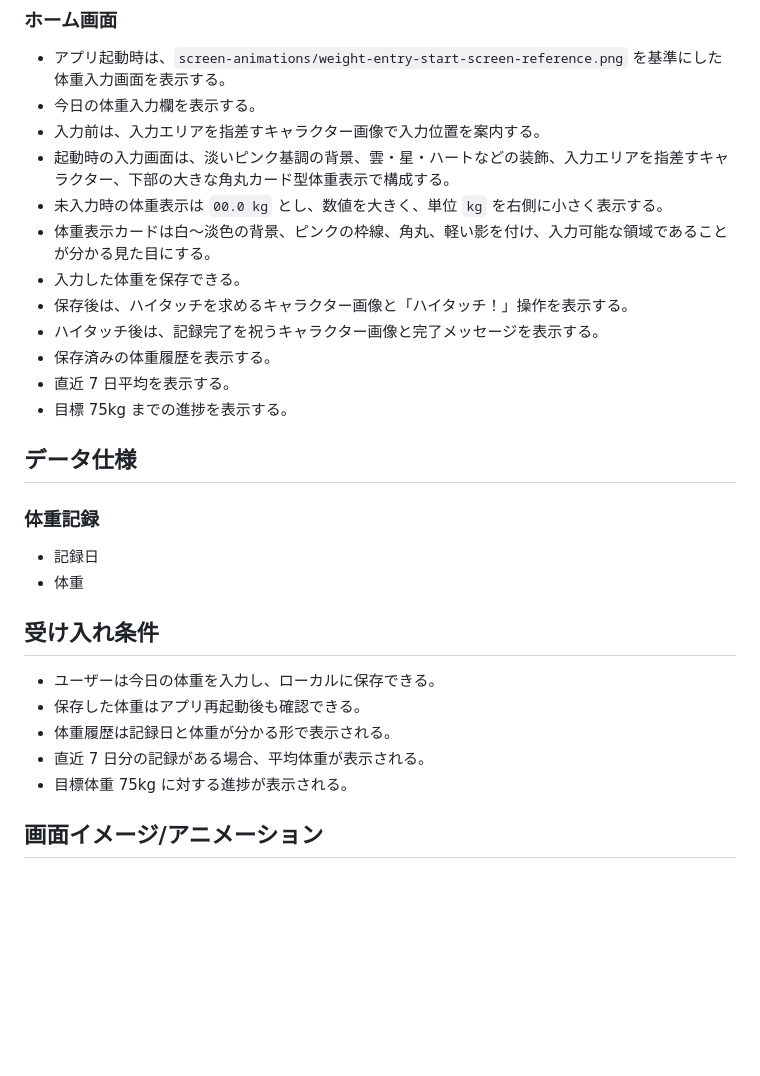
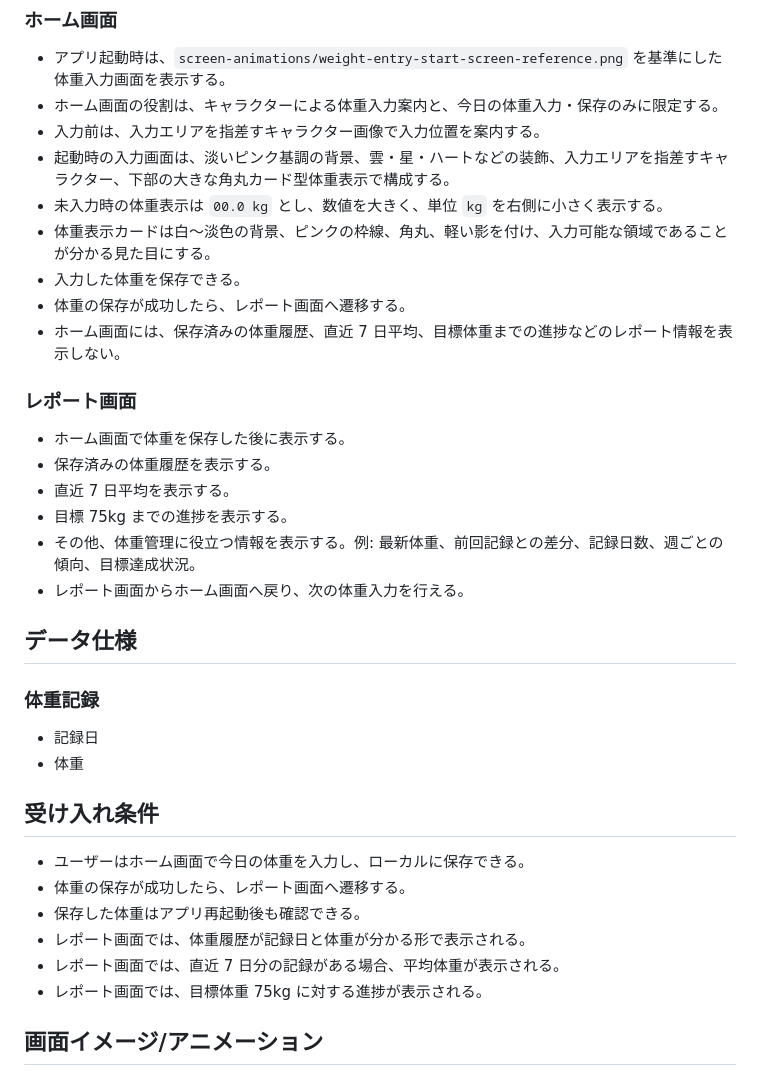
Before and after one commit to kph7m/weight_report_app, a Markdown page: docs/specs/weight_report_app_spec.md, the part around the change. Drawn GitHub-style; blank space fills up the shorter version.

Commit message:
Update screen responsibility spec

```diff
--- a/docs/specs/weight_report_app_spec.md
+++ b/docs/specs/weight_report_app_spec.md
@@ -24,17 +24,23 @@ Weight Report App は、Android 向けに体重を日次で記録し、履歴・
 ### ホーム画面
 
 - アプリ起動時は、`screen-animations/weight-entry-start-screen-reference.png` を基準にした体重入力画面を表示する。
-- 今日の体重入力欄を表示する。
+- ホーム画面の役割は、キャラクターによる体重入力案内と、今日の体重入力・保存のみに限定する。
 - 入力前は、入力エリアを指差すキャラクター画像で入力位置を案内する。
 - 起動時の入力画面は、淡いピンク基調の背景、雲・星・ハートなどの装飾、入力エリアを指差すキャラクター、下部の大きな角丸カード型体重表示で構成する。
 - 未入力時の体重表示は `00.0 kg` とし、数値を大きく、単位 `kg` を右側に小さく表示する。
 - 体重表示カードは白〜淡色の背景、ピンクの枠線、角丸、軽い影を付け、入力可能な領域であることが分かる見た目にする。
 - 入力した体重を保存できる。
-- 保存後は、ハイタッチを求めるキャラクター画像と「ハイタッチ！」操作を表示する。
-- ハイタッチ後は、記録完了を祝うキャラクター画像と完了メッセージを表示する。
+- 体重の保存が成功したら、レポート画面へ遷移する。
+- ホーム画面には、保存済みの体重履歴、直近 7 日平均、目標体重までの進捗などのレポート情報を表示しない。
+
+### レポート画面
+
+- ホーム画面で体重を保存した後に表示する。
 - 保存済みの体重履歴を表示する。
 - 直近 7 日平均を表示する。
 - 目標 75kg までの進捗を表示する。
+- その他、体重管理に役立つ情報を表示する。例: 最新体重、前回記録との差分、記録日数、週ごとの傾向、目標達成状況。
+- レポート画面からホーム画面へ戻り、次の体重入力を行える。
 
 ## データ仕様
 
@@ -45,11 +51,12 @@ Weight Report App は、Android 向けに体重を日次で記録し、履歴・
 
 ## 受け入れ条件
 
-- ユーザーは今日の体重を入力し、ローカルに保存できる。
+- ユーザーはホーム画面で今日の体重を入力し、ローカルに保存できる。
+- 体重の保存が成功したら、レポート画面へ遷移する。
 - 保存した体重はアプリ再起動後も確認できる。
-- 体重履歴は記録日と体重が分かる形で表示される。
-- 直近 7 日分の記録がある場合、平均体重が表示される。
-- 目標体重 75kg に対する進捗が表示される。
+- レポート画面では、体重履歴が記録日と体重が分かる形で表示される。
+- レポート画面では、直近 7 日分の記録がある場合、平均体重が表示される。
+- レポート画面では、目標体重 75kg に対する進捗が表示される。
 
 ## 画面イメージ/アニメーション
 
```
